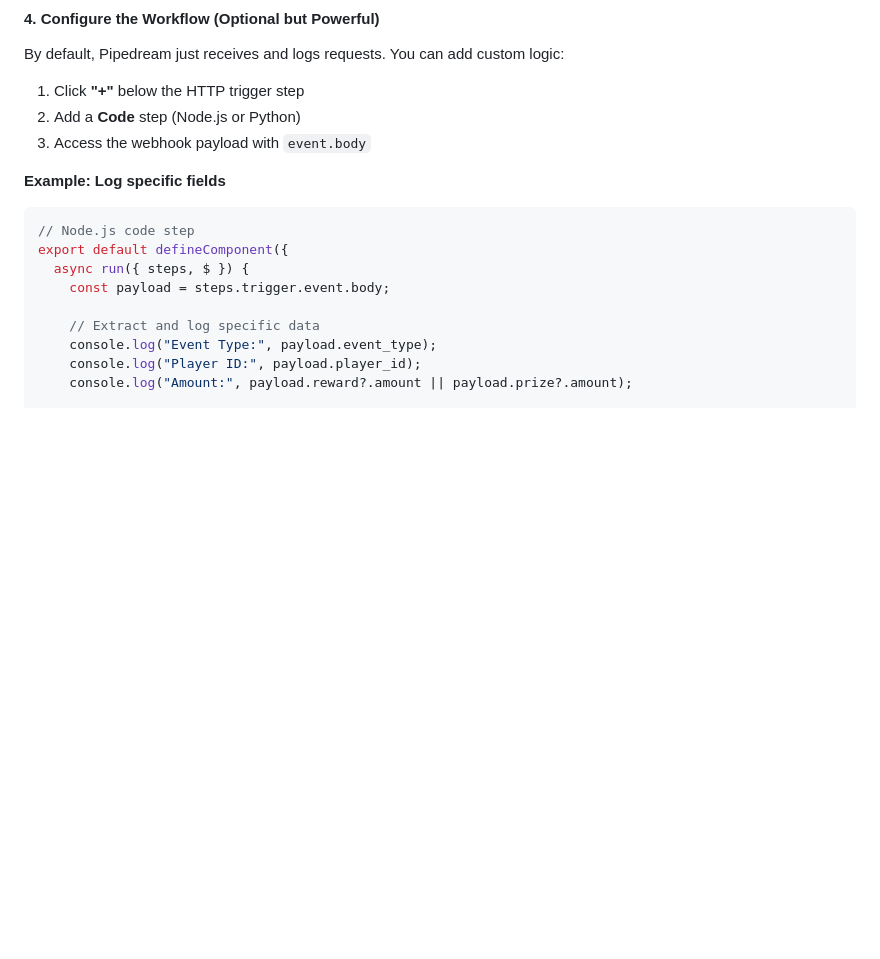
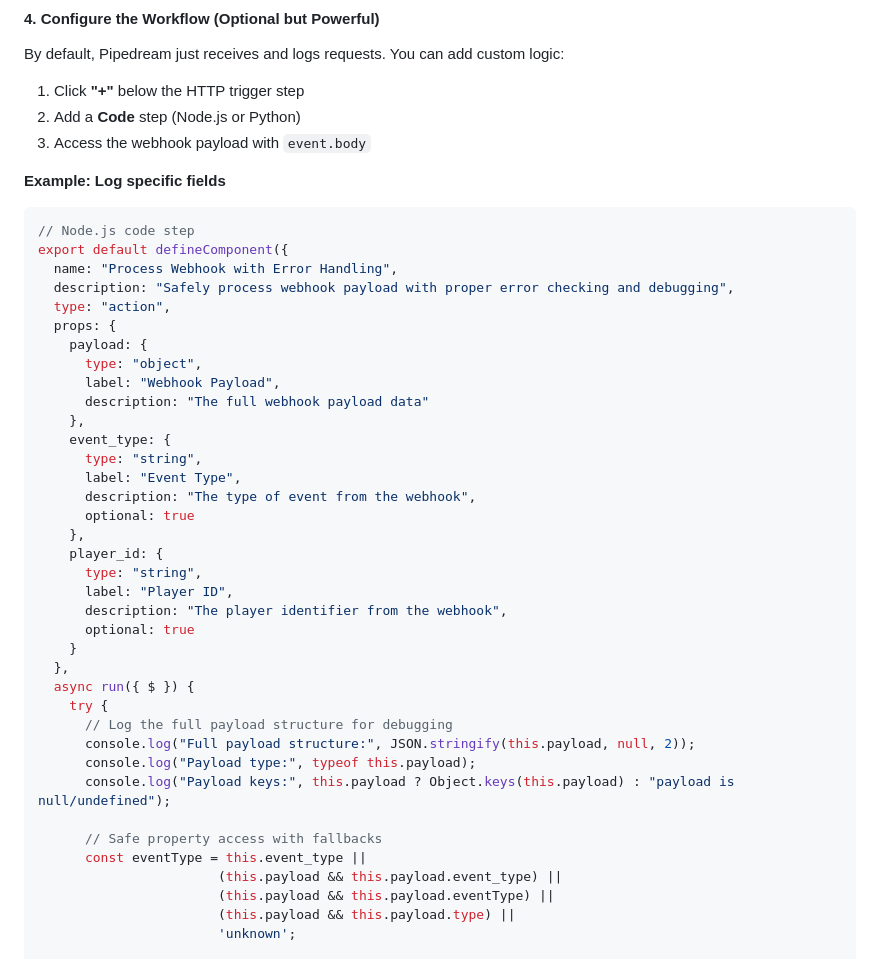
Before and after one commit to livhoang/gamepaywh-sandbox, a Markdown page: WEBHOOK_TESTING_GUIDE.md, the part around one of its changes. GitHub-like rendering; blank space fills up the shorter version.

````diff
--- a/WEBHOOK_TESTING_GUIDE.md
+++ b/WEBHOOK_TESTING_GUIDE.md
@@ -113,11 +113,39 @@ By default, Pipedream just receives and logs requests. You can add custom logic:
 ```javascript
 // Node.js code step
 export default defineComponent({
-  async run({ steps, $ }) {
-    const payload = steps.trigger.event.body;
+  name: "Process Webhook with Error Handling",
+  description: "Safely process webhook payload with proper error checking and debugging",
+  type: "action",
+  props: {
+    payload: {
+      type: "object",
+      label: "Webhook Payload",
+      description: "The full webhook payload data"
+    },
+    event_type: {
+      type: "string",
+      label: "Event Type",
+      description: "The type of event from the webhook",
+      optional: true
+    },
+    player_id: {
+      type: "string",
+      label: "Player ID",
+      description: "The player identifier from the webhook",
+      optional: true
+    }
+  },
+  async run({ $ }) {
+    try {
+      // Log the full payload structure for debugging
+      console.log("Full payload structure:", JSON.stringify(this.payload, null, 2));
+      console.log("Payload type:", typeof this.payload);
+      console.log("Payload keys:", this.payload ? Object.keys(this.payload) : "payload is null/undefined");
 
-    // Extract and log specific data
-    console.log("Event Type:", payload.event_type);
-    console.log("Player ID:", payload.player_id);
-    console.log("Amount:", payload.reward?.amount || payload.prize?.amount);
+      // Safe property access with fallbacks
+      const eventType = this.event_type ||
+                       (this.payload && this.payload.event_type) ||
+                       (this.payload && this.payload.eventType) ||
+                       (this.payload && this.payload.type) ||
+                       'unknown';
 
````
Also changed, not shown: other parts of WEBHOOK_TESTING_GUIDE.md (+57 -6 lines).
